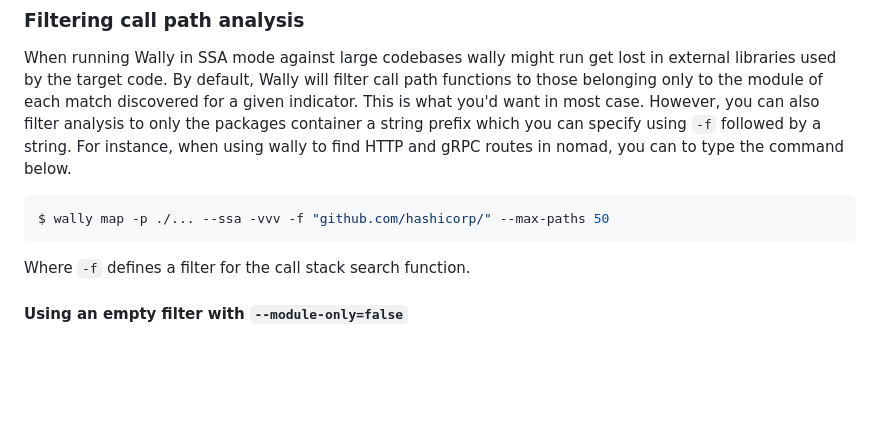
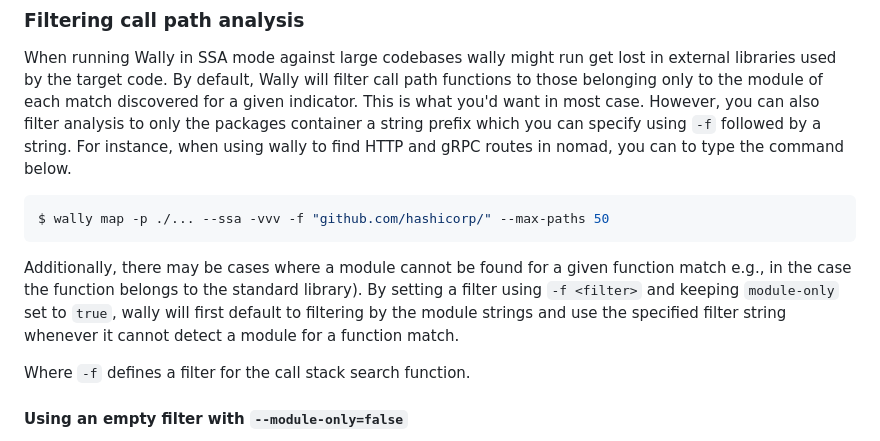
Before and after one commit to hex0punk/wally, a Markdown page: README.md, the part around the change. GitHub-like rendering; blank space fills up the shorter version.

````diff
--- a/README.md
+++ b/README.md
@@ -225,6 +225,8 @@ When running Wally in SSA mode against large codebases wally might run get lost
 $ wally map -p ./... --ssa -vvv -f "github.com/hashicorp/" --max-paths 50
 ```
 
+Additionally, there may be cases where a module cannot be found for a given function match e.g., in the case the function belongs to the standard library). By setting a filter using `-f <filter>` and keeping `module-only` set to `true`, wally will first default to filtering by the module strings and use the specified filter string whenever it cannot detect a module for a function match.
+
 Where `-f` defines a filter for the call stack search function.
 
 #### Using an empty filter with `--module-only=false`
````
